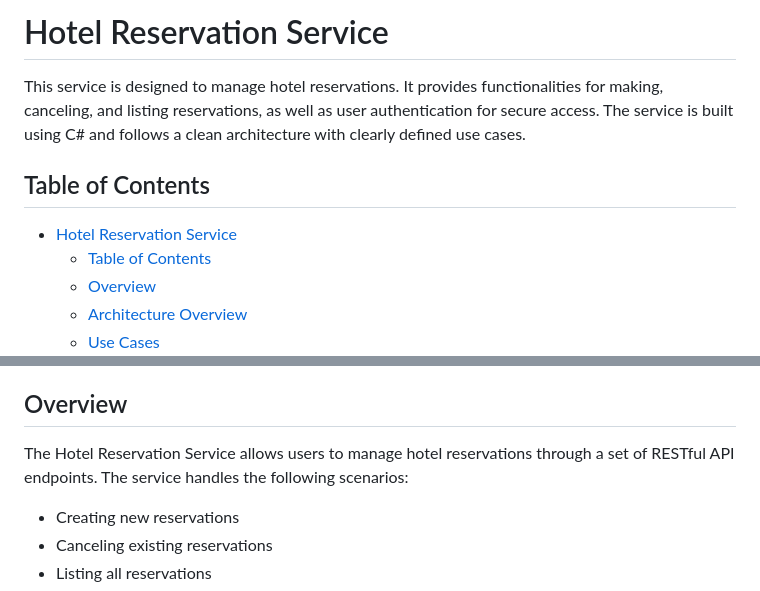
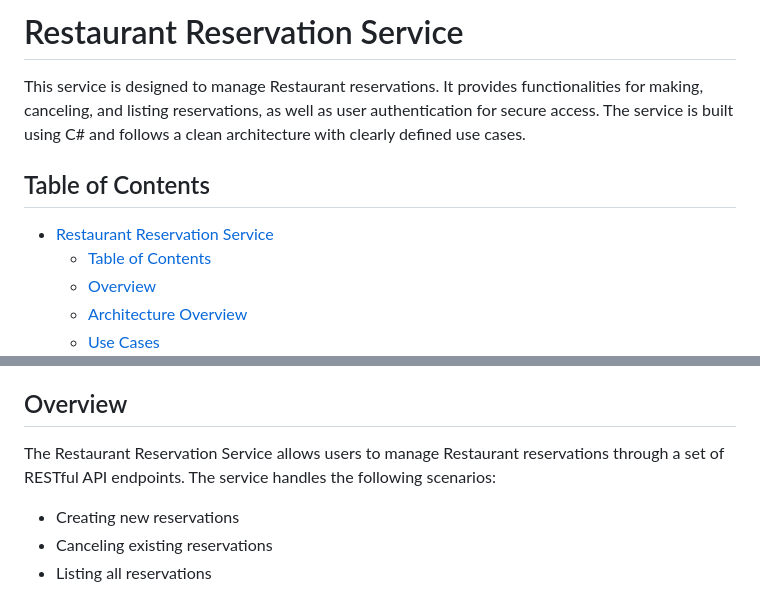
Before and after one commit to tecnocrata/bal-reservation, a Markdown page: README.md, 2 parts joined by grey strips. Drawn GitHub-style.

Commit message:
Incorrect Term fixed

```diff
--- a/README.md
+++ b/README.md
@@ -1,10 +1,10 @@
-# Hotel Reservation Service
+# Restaurant Reservation Service
 
-This service is designed to manage hotel reservations. It provides functionalities for making, canceling, and listing reservations, as well as user authentication for secure access. The service is built using C# and follows a clean architecture with clearly defined use cases.
+This service is designed to manage Restaurant reservations. It provides functionalities for making, canceling, and listing reservations, as well as user authentication for secure access. The service is built using C# and follows a clean architecture with clearly defined use cases.
 
 ## Table of Contents
 
-- [Hotel Reservation Service](#hotel-reservation-service)
+- [Restaurant Reservation Service](#Restaurant-reservation-service)
   - [Table of Contents](#table-of-contents)
   - [Overview](#overview)
   - [Architecture Overview](#architecture-overview)
@@ -44,7 +44,7 @@ This service is designed to manage hotel reservations. It provides functionaliti
 
 ## Overview
 
-The Hotel Reservation Service allows users to manage hotel reservations through a set of RESTful API endpoints. The service handles the following scenarios:
+The Restaurant Reservation Service allows users to manage Restaurant reservations through a set of RESTful API endpoints. The service handles the following scenarios:
 
 - Creating new reservations
 - Canceling existing reservations
```
